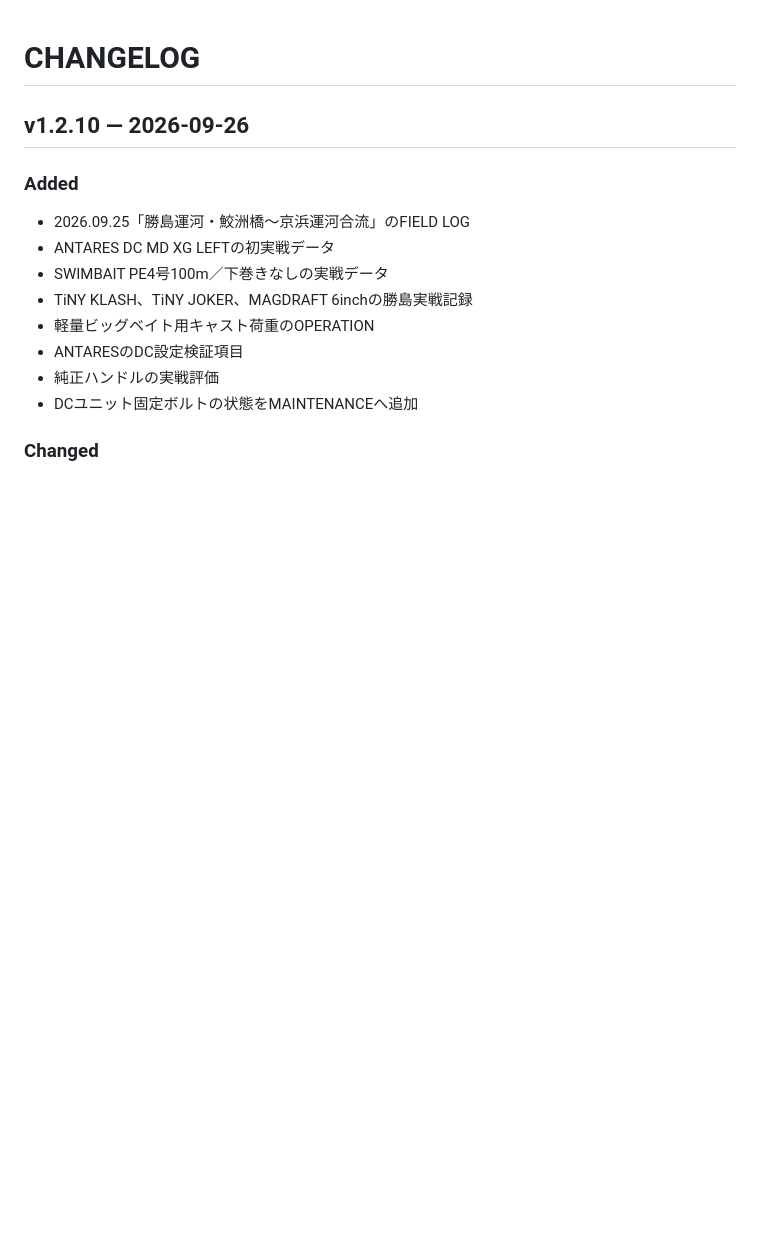
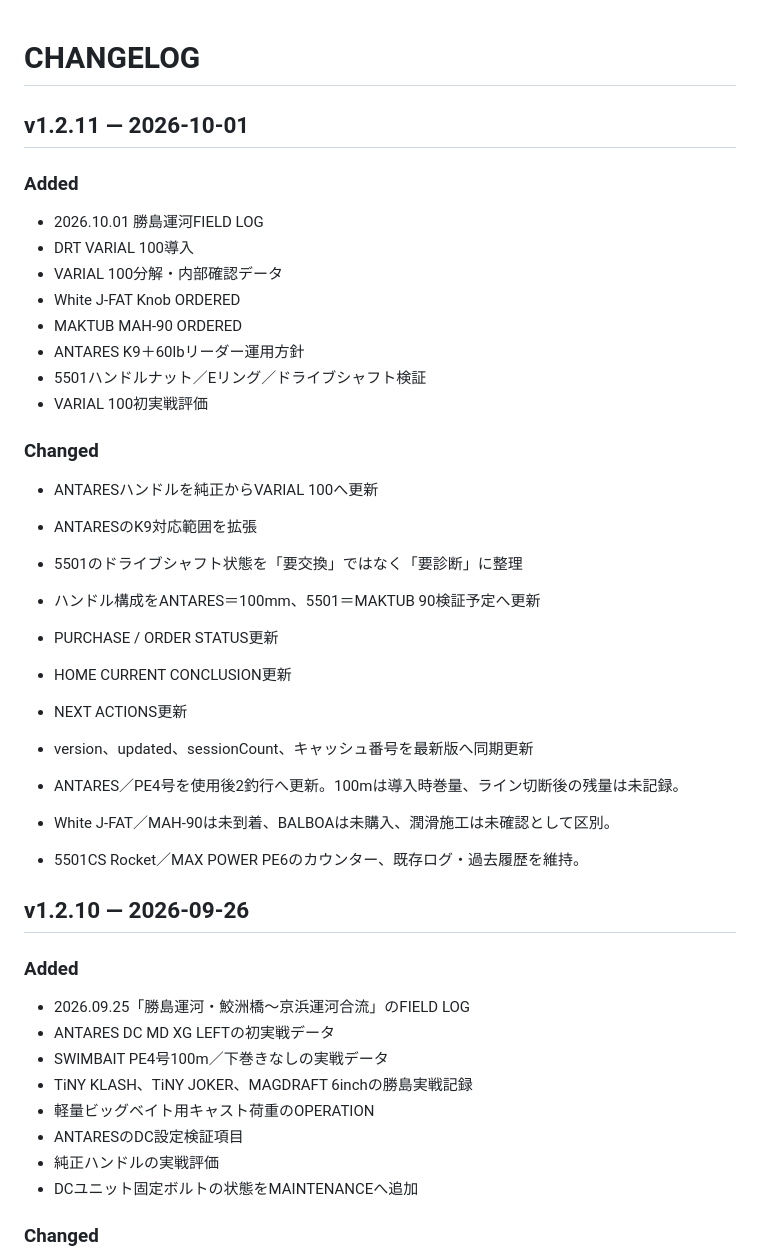
Before and after one commit to taak-trphy/trophy-field-lab, a Markdown page: CHANGELOG.md, the part around the change. Rendered like a GitHub page; blank space fills up the shorter version.

Commit message:
v1.2.11: update VARIAL system and Oct 1 field log

```diff
--- a/CHANGELOG.md
+++ b/CHANGELOG.md
@@ -1,4 +1,33 @@
 # CHANGELOG
+
+## v1.2.11 — 2026-10-01
+
+### Added
+
+- 2026.10.01 勝島運河FIELD LOG
+- DRT VARIAL 100導入
+- VARIAL 100分解・内部確認データ
+- White J-FAT Knob ORDERED
+- MAKTUB MAH-90 ORDERED
+- ANTARES K9＋60lbリーダー運用方針
+- 5501ハンドルナット／Eリング／ドライブシャフト検証
+- VARIAL 100初実戦評価
+
+### Changed
+
+- ANTARESハンドルを純正からVARIAL 100へ更新
+- ANTARESのK9対応範囲を拡張
+- 5501のドライブシャフト状態を「要交換」ではなく「要診断」に整理
+- ハンドル構成をANTARES＝100mm、5501＝MAKTUB 90検証予定へ更新
+- PURCHASE / ORDER STATUS更新
+- HOME CURRENT CONCLUSION更新
+- NEXT ACTIONS更新
+- version、updated、sessionCount、キャッシュ番号を最新版へ同期更新
+
+- ANTARES／PE4号を使用後2釣行へ更新。100mは導入時巻量、ライン切断後の残量は未記録。
+- White J-FAT／MAH-90は未到着、BALBOAは未購入、潤滑施工は未確認として区別。
+- 5501CS Rocket／MAX POWER PE6のカウンター、既存ログ・過去履歴を維持。
+
 
 ## v1.2.10 — 2026-09-26
 
```
